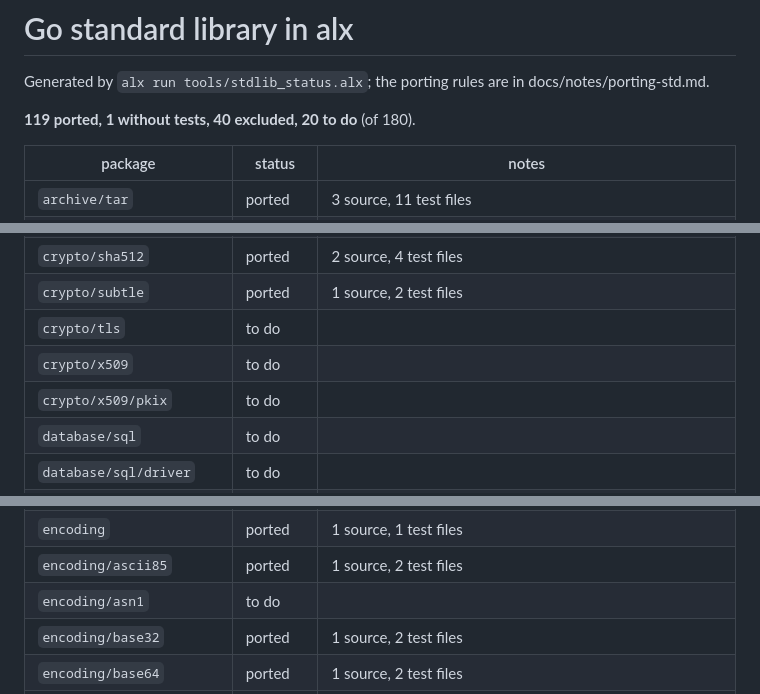
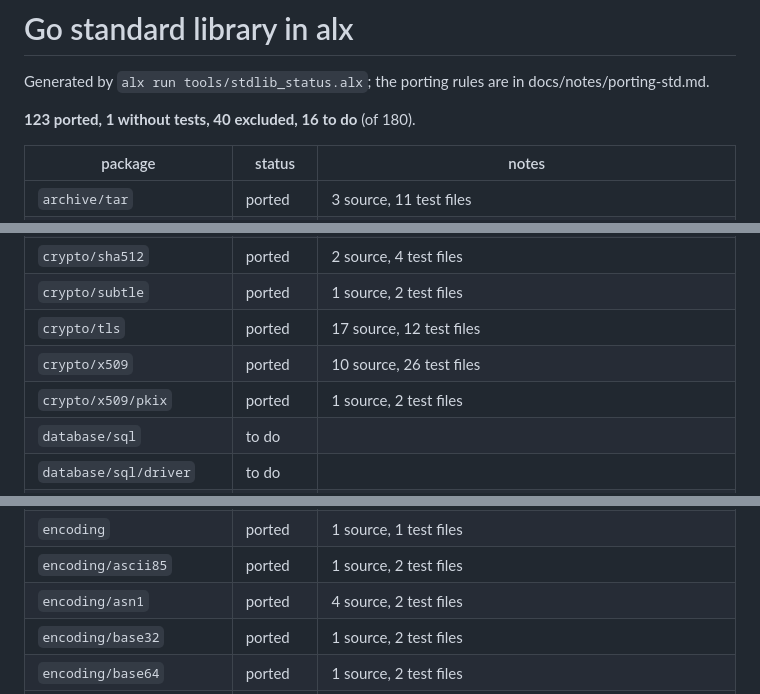
Before and after one commit to to-json/alexandrite, a Markdown page: STDLIB.md, 3 parts joined by grey strips. Drawn GitHub-style.

```diff
--- a/STDLIB.md
+++ b/STDLIB.md
@@ -2,7 +2,7 @@
 
 Generated by `alx run tools/stdlib_status.alx`; the porting rules are in docs/notes/porting-std.md.
 
-**119 ported, 1 without tests, 40 excluded, 20 to do** (of 180).
+**123 ported, 1 without tests, 40 excluded, 16 to do** (of 180).
 
 | package | status | notes |
 |---|---|---|
@@ -46,9 +46,9 @@ Generated by `alx run tools/stdlib_status.alx`; the porting rules are in docs/no
 | `crypto/sha3` | ported | 2 source, 3 test files |
 | `crypto/sha512` | ported | 2 source, 4 test files |
 | `crypto/subtle` | ported | 1 source, 2 test files |
-| `crypto/tls` | to do |  |
-| `crypto/x509` | to do |  |
-| `crypto/x509/pkix` | to do |  |
+| `crypto/tls` | ported | 17 source, 12 test files |
+| `crypto/x509` | ported | 10 source, 26 test files |
+| `crypto/x509/pkix` | ported | 1 source, 2 test files |
 | `database/sql` | to do |  |
 | `database/sql/driver` | to do |  |
 | `debug/buildinfo` | excluded | Go binary formats and debug info |
@@ -61,7 +61,7 @@ Generated by `alx run tools/stdlib_status.alx`; the porting rules are in docs/no
 | `embed` | to do |  |
 | `encoding` | ported | 1 source, 1 test files |
 | `encoding/ascii85` | ported | 1 source, 2 test files |
-| `encoding/asn1` | to do |  |
+| `encoding/asn1` | ported | 4 source, 2 test files |
 | `encoding/base32` | ported | 1 source, 2 test files |
 | `encoding/base64` | ported | 1 source, 2 test files |
 | `encoding/binary` | ported | 1 source, 2 test files |
```
Also changed, not shown: other parts of STDLIB.md (+1 -1 lines), GO-VS-RUBY.md (+1 -0 lines), docs/notes/port-issues.md (+6 -0 lines).
